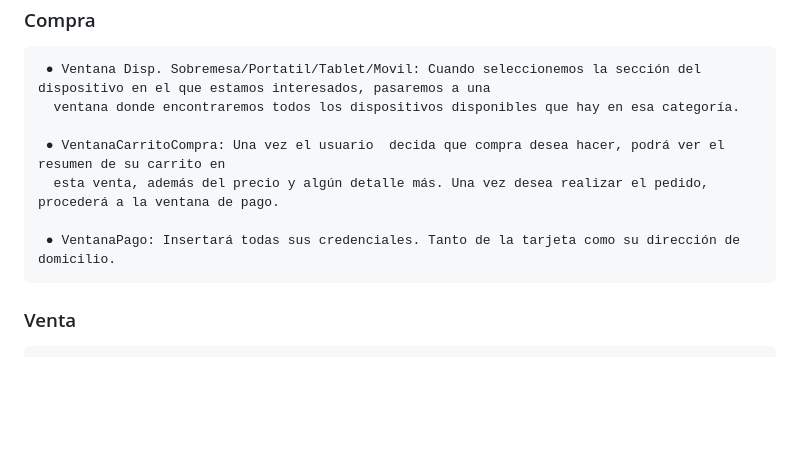
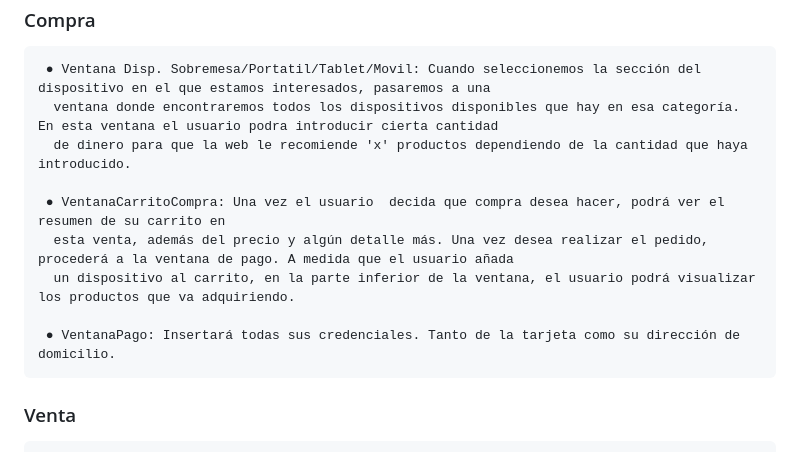
Before and after one commit to JonSoler/JXJ-Computers-G21, a Markdown page: README.md, the part around the change. Rendered like a GitHub page; blank space fills up the shorter version.

Commit message:
Update readme  con las nuevas 2 funcionalidades

```diff
--- a/README.md
+++ b/README.md
@@ -118,12 +118,16 @@ credenciales.
    <h3> Compra</h3>
 
      ● Ventana Disp. Sobremesa/Portatil/Tablet/Movil: Cuando seleccionemos la sección del dispositivo en el que estamos interesados, pasaremos a una
-      ventana donde encontraremos todos los dispositivos disponibles que hay en esa categoría.
+      ventana donde encontraremos todos los dispositivos disponibles que hay en esa categoría. En esta ventana el usuario podra introducir cierta cantidad
+      de dinero para que la web le recomiende 'x' productos dependiendo de la cantidad que haya introducido.
 
      ● VentanaCarritoCompra: Una vez el usuario  decida que compra desea hacer, podrá ver el resumen de su carrito en
-      esta venta, además del precio y algún detalle más. Una vez desea realizar el pedido, procederá a la ventana de pago.
+      esta venta, además del precio y algún detalle más. Una vez desea realizar el pedido, procederá a la ventana de pago. A medida que el usuario añada
+      un dispositivo al carrito, en la parte inferior de la ventana, el usuario podrá visualizar los productos que va adquiriendo.
 
      ● VentanaPago: Insertará todas sus credenciales. Tanto de la tarjeta como su dirección de domicilio.
+
+
 
 
   <h3> Venta </h3>
```
